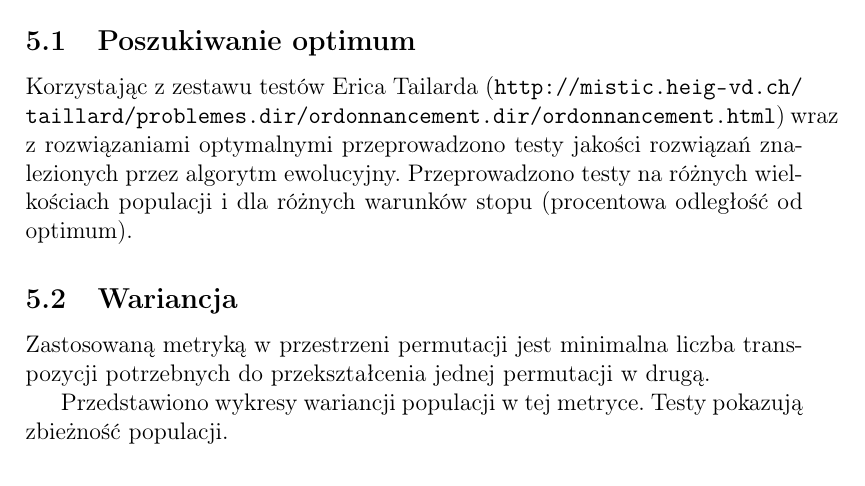
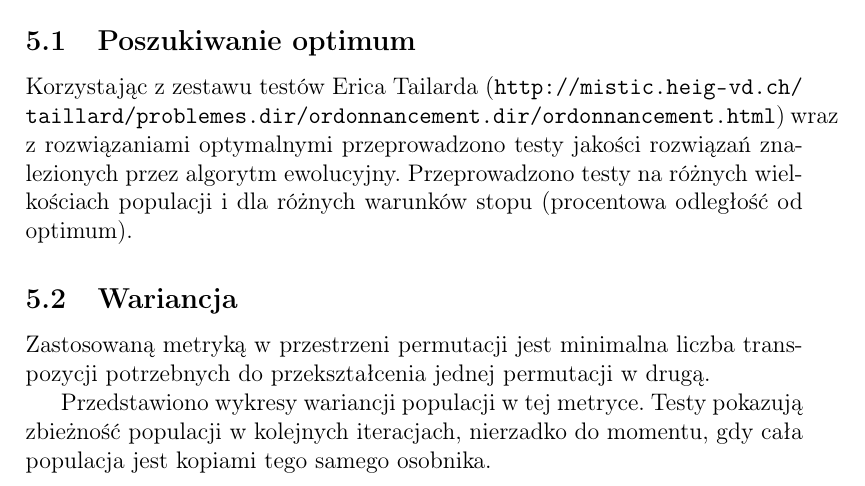
Before and after one commit to karpiu/evo, a LaTeX document (doc/report.tex): part of page 3 of 4, cut so that both start at the same text. Compiled offline with pdfLaTeX.

Commit message:
Varinace test desc expanded

```diff
--- a/doc/report.tex
+++ b/doc/report.tex
@@ -97,7 +97,8 @@ Zastosowaną metryką w przestrzeni permutacji jest minimalna liczba
 transpozycji potrzebnych do przekształcenia jednej permutacji w drugą.
 
 Przedstawiono wykresy wariancji populacji w tej metryce. Testy
-pokazują zbieżność populacji.
+pokazują zbieżność populacji w kolejnych iteracjach, nierzadko do
+momentu, gdy cała populacja jest kopiami tego samego osobnika.
 
 \subsection{Porównanie z losowym przeszukiwaniem przestrzeni}
 
```
